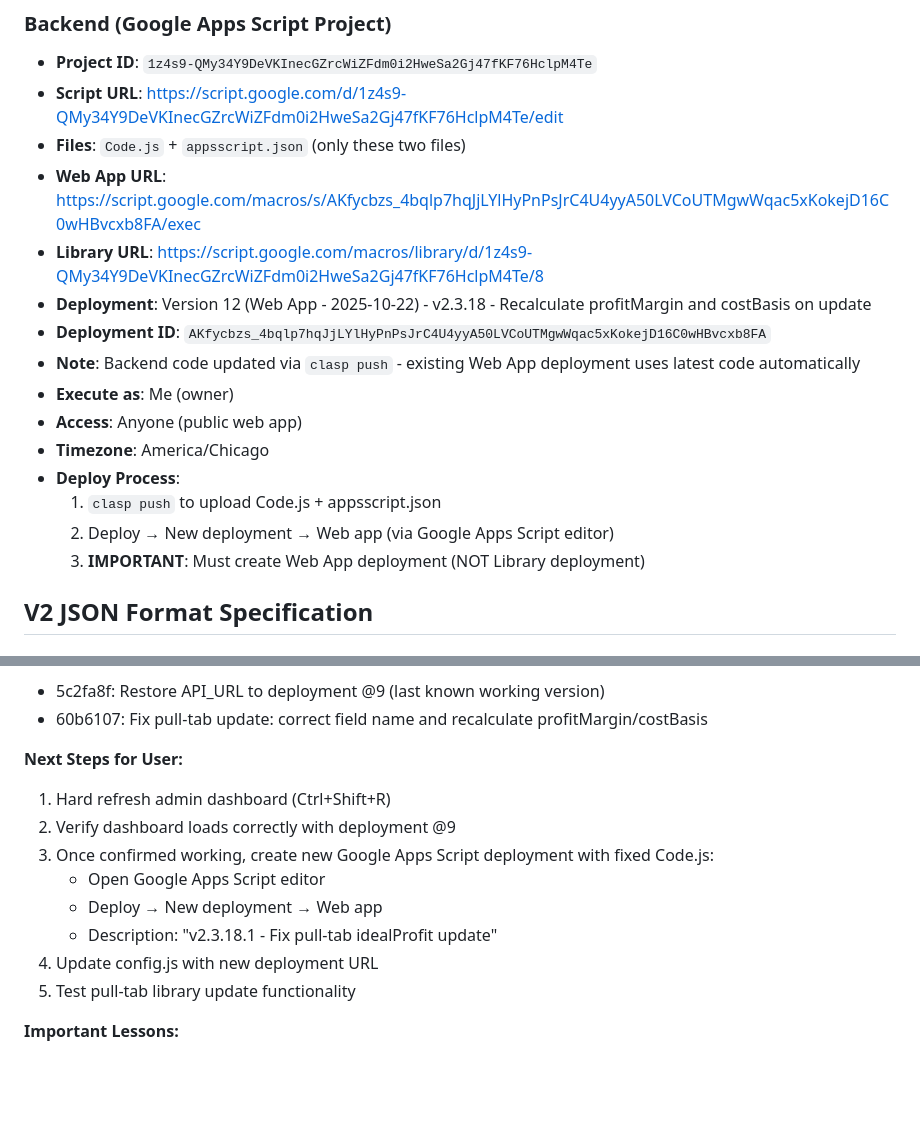
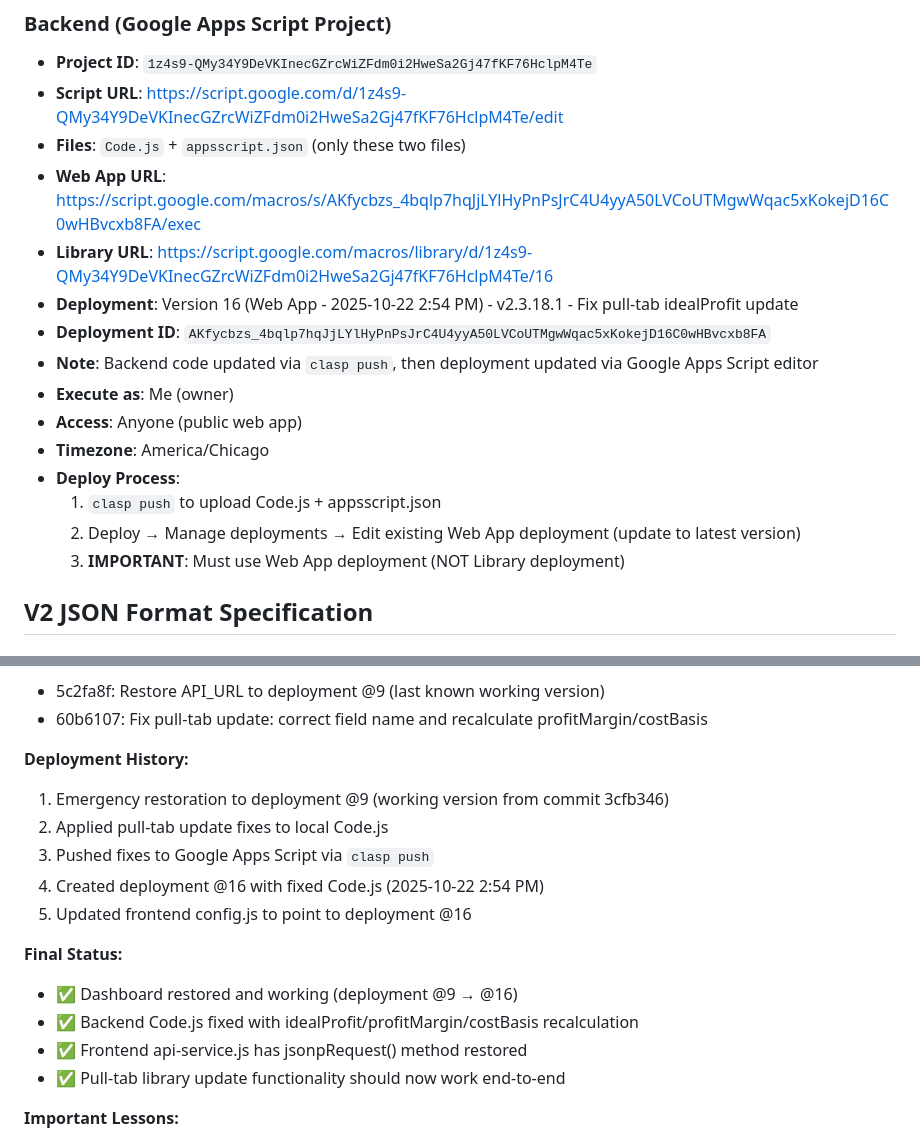
Before and after one commit to wewg24/rlc-bingo-manager-v2, a Markdown page: CLAUDE.md, 2 parts joined by grey strips. Drawn GitHub-style; blank space fills up the shorter version.

Commit message:
Update CLAUDE.md: Document deployment @16 and final status

```diff
--- a/CLAUDE.md
+++ b/CLAUDE.md
@@ -13,17 +13,17 @@
 - **Script URL**: https://script.google.com/d/1z4s9-QMy34Y9DeVKInecGZrcWiZFdm0i2HweSa2Gj47fKF76HclpM4Te/edit
 - **Files**: `Code.js` + `appsscript.json` (only these two files)
 - **Web App URL**: https://script.google.com/macros/s/AKfycbzs_4bqlp7hqJjLYlHyPnPsJrC4U4yyA50LVCoUTMgwWqac5xKokejD16C0wHBvcxb8FA/exec
-- **Library URL**: https://script.google.com/macros/library/d/1z4s9-QMy34Y9DeVKInecGZrcWiZFdm0i2HweSa2Gj47fKF76HclpM4Te/8
-- **Deployment**: Version 12 (Web App - 2025-10-22) - v2.3.18 - Recalculate profitMargin and costBasis on update
+- **Library URL**: https://script.google.com/macros/library/d/1z4s9-QMy34Y9DeVKInecGZrcWiZFdm0i2HweSa2Gj47fKF76HclpM4Te/16
+- **Deployment**: Version 16 (Web App - 2025-10-22 2:54 PM) - v2.3.18.1 - Fix pull-tab idealProfit update
 - **Deployment ID**: `AKfycbzs_4bqlp7hqJjLYlHyPnPsJrC4U4yyA50LVCoUTMgwWqac5xKokejD16C0wHBvcxb8FA`
-- **Note**: Backend code updated via `clasp push` - existing Web App deployment uses latest code automatically
+- **Note**: Backend code updated via `clasp push`, then deployment updated via Google Apps Script editor
 - **Execute as**: Me (owner)
 - **Access**: Anyone (public web app)
 - **Timezone**: America/Chicago
 - **Deploy Process**:
   1. `clasp push` to upload Code.js + appsscript.json
-  2. Deploy → New deployment → Web app (via Google Apps Script editor)
-  3. **IMPORTANT**: Must create Web App deployment (NOT Library deployment)
+  2. Deploy → Manage deployments → Edit existing Web App deployment (update to latest version)
+  3. **IMPORTANT**: Must use Web App deployment (NOT Library deployment)
 
 ## V2 JSON Format Specification
 
@@ -205,15 +205,18 @@ Test V2 with:
 - 5c2fa8f: Restore API_URL to deployment @9 (last known working version)
 - 60b6107: Fix pull-tab update: correct field name and recalculate profitMargin/costBasis
 
-**Next Steps for User:**
-1. Hard refresh admin dashboard (Ctrl+Shift+R)
-2. Verify dashboard loads correctly with deployment @9
-3. Once confirmed working, create new Google Apps Script deployment with fixed Code.js:
-   - Open Google Apps Script editor
-   - Deploy → New deployment → Web app
-   - Description: "v2.3.18.1 - Fix pull-tab idealProfit update"
-4. Update config.js with new deployment URL
-5. Test pull-tab library update functionality
+**Deployment History:**
+1. Emergency restoration to deployment @9 (working version from commit 3cfb346)
+2. Applied pull-tab update fixes to local Code.js
+3. Pushed fixes to Google Apps Script via `clasp push`
+4. Created deployment @16 with fixed Code.js (2025-10-22 2:54 PM)
+5. Updated frontend config.js to point to deployment @16
+
+**Final Status:**
+- ✅ Dashboard restored and working (deployment @9 → @16)
+- ✅ Backend Code.js fixed with idealProfit/profitMargin/costBasis recalculation
+- ✅ Frontend api-service.js has jsonpRequest() method restored
+- ✅ Pull-tab library update functionality should now work end-to-end
 
 **Important Lessons:**
 - `clasp push` uploads code but doesn't deploy it - must run `clasp deploy` or create deployment via editor
```
